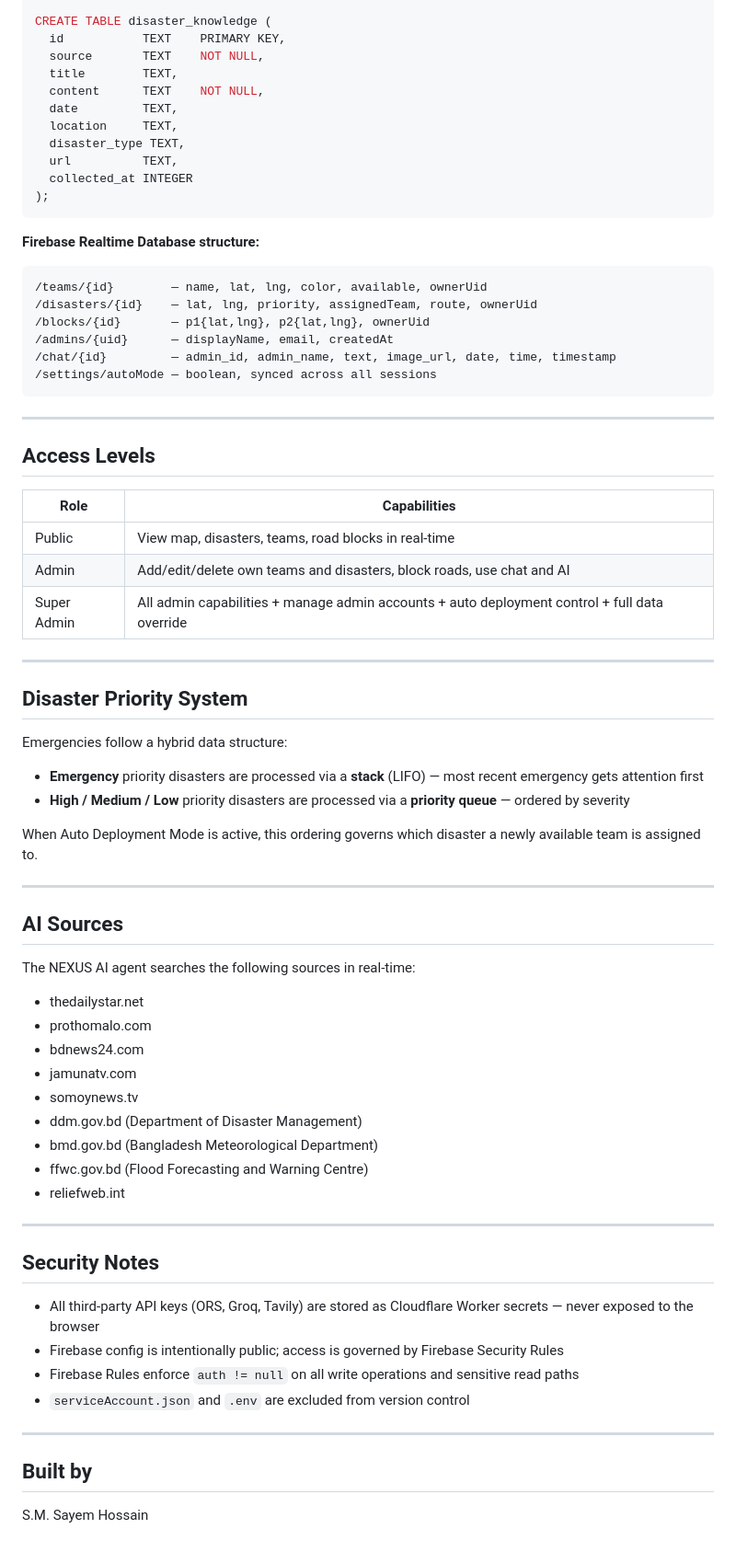
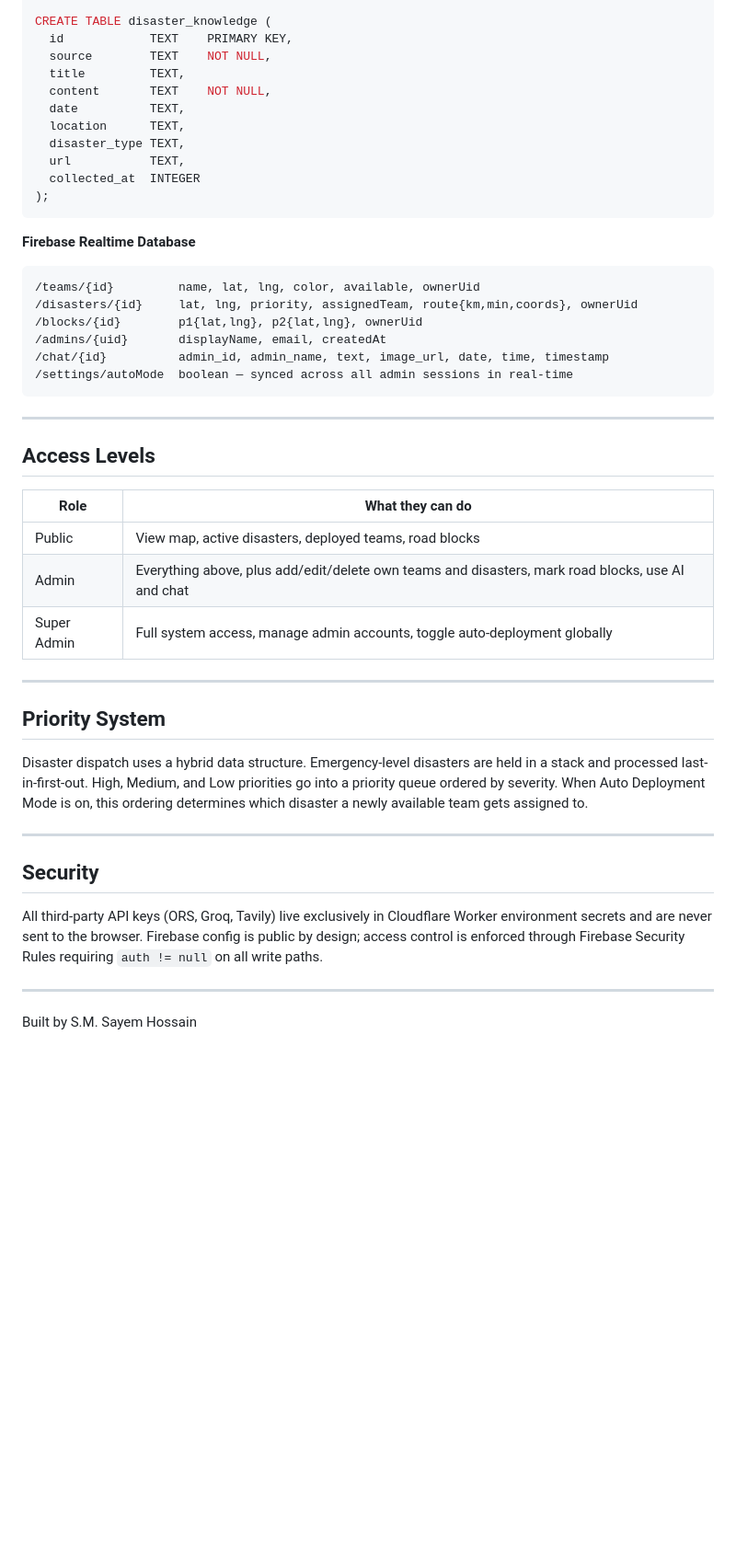
Before and after one commit to sm-sayem-hossain/nexus-rescue, a Markdown page: README.md, the part around one of its changes. Shown at 92% size. GitHub-like rendering; blank space fills up the shorter version.

````diff
--- a/README.md
+++ b/README.md
@@ -141,77 +134,51 @@ CREATE TABLE chat_messages (
 );
 
 CREATE TABLE disaster_knowledge (
-  id           TEXT    PRIMARY KEY,
-  source       TEXT    NOT NULL,
-  title        TEXT,
-  content      TEXT    NOT NULL,
-  date         TEXT,
-  location     TEXT,
+  id            TEXT    PRIMARY KEY,
+  source        TEXT    NOT NULL,
+  title         TEXT,
+  content       TEXT    NOT NULL,
+  date          TEXT,
+  location      TEXT,
   disaster_type TEXT,
-  url          TEXT,
-  collected_at INTEGER
+  url           TEXT,
+  collected_at  INTEGER
 );
 ```
 
-**Firebase Realtime Database structure:**
+**Firebase Realtime Database**
 
 ```
-/teams/{id}        — name, lat, lng, color, available, ownerUid
-/disasters/{id}    — lat, lng, priority, assignedTeam, route, ownerUid
-/blocks/{id}       — p1{lat,lng}, p2{lat,lng}, ownerUid
-/admins/{uid}      — displayName, email, createdAt
-/chat/{id}         — admin_id, admin_name, text, image_url, date, time, timestamp
-/settings/autoMode — boolean, synced across all sessions
+/teams/{id}         name, lat, lng, color, available, ownerUid
+/disasters/{id}     lat, lng, priority, assignedTeam, route{km,min,coords}, ownerUid
+/blocks/{id}        p1{lat,lng}, p2{lat,lng}, ownerUid
+/admins/{uid}       displayName, email, createdAt
+/chat/{id}          admin_id, admin_name, text, image_url, date, time, timestamp
+/settings/autoMode  boolean — synced across all admin sessions in real-time
 ```
 
 ---
 
 ## Access Levels
 
-| Role | Capabilities |
+| Role | What they can do |
 |---|---|
-| Public | View map, disasters, teams, road blocks in real-time |
-| Admin | Add/edit/delete own teams and disasters, block roads, use chat and AI |
-| Super Admin | All admin capabilities + manage admin accounts + auto deployment control + full data override |
+| Public | View map, active disasters, deployed teams, road blocks |
+| Admin | Everything above, plus add/edit/delete own teams and disasters, mark road blocks, use AI and chat |
+| Super Admin | Full system access, manage admin accounts, toggle auto-deployment globally |
 
 ---
 
-## Disaster Priority System
+## Priority System
 
-Emergencies follow a hybrid data structure:
-
-- **Emergency** priority disasters are processed via a **stack** (LIFO) — most recent emergency gets attention first
-- **High / Medium / Low** priority disasters are processed via a **priority queue** — ordered by severity
-
-When Auto Deployment Mode is active, this ordering governs which disaster a newly available team is assigned to.
+Disaster dispatch uses a hybrid data structure. Emergency-level disasters are held in a stack and processed last-in-first-out. High, Medium, and Low priorities go into a priority queue ordered by severity. When Auto Deployment Mode is on, this ordering determines which disaster a newly available team gets assigned to.
 
 ---
 
-## AI Sources
+## Security
 
-The NEXUS AI agent searches the following sources in real-time:
-
-- thedailystar.net
-- prothomalo.com
-- bdnews24.com
-- jamunatv.com
-- somoynews.tv
-- ddm.gov.bd (Department of Disaster Management)
-- bmd.gov.bd (Bangladesh Meteorological Department)
-- ffwc.gov.bd (Flood Forecasting and Warning Centre)
-- reliefweb.int
+All third-party API keys (ORS, Groq, Tavily) live exclusively in Cloudflare Worker environment secrets and are never sent to the browser. Firebase config is public by design; access control is enforced through Firebase Security Rules requiring `auth != null` on all write paths.
 
 ---
 
-## Security Notes
-
-- All third-party API keys (ORS, Groq, Tavily) are stored as Cloudflare Worker secrets — never exposed to the browser
-- Firebase config is intentionally public; access is governed by Firebase Security Rules
-- Firebase Rules enforce `auth != null` on all write operations and sensitive read paths
-- `serviceAccount.json` and `.env` are excluded from version control
-
----
-
-## Built by
-
-S.M. Sayem Hossain
+Built by S.M. Sayem Hossain
````
Also changed, not shown: other parts of README.md (+70 -77 lines).
